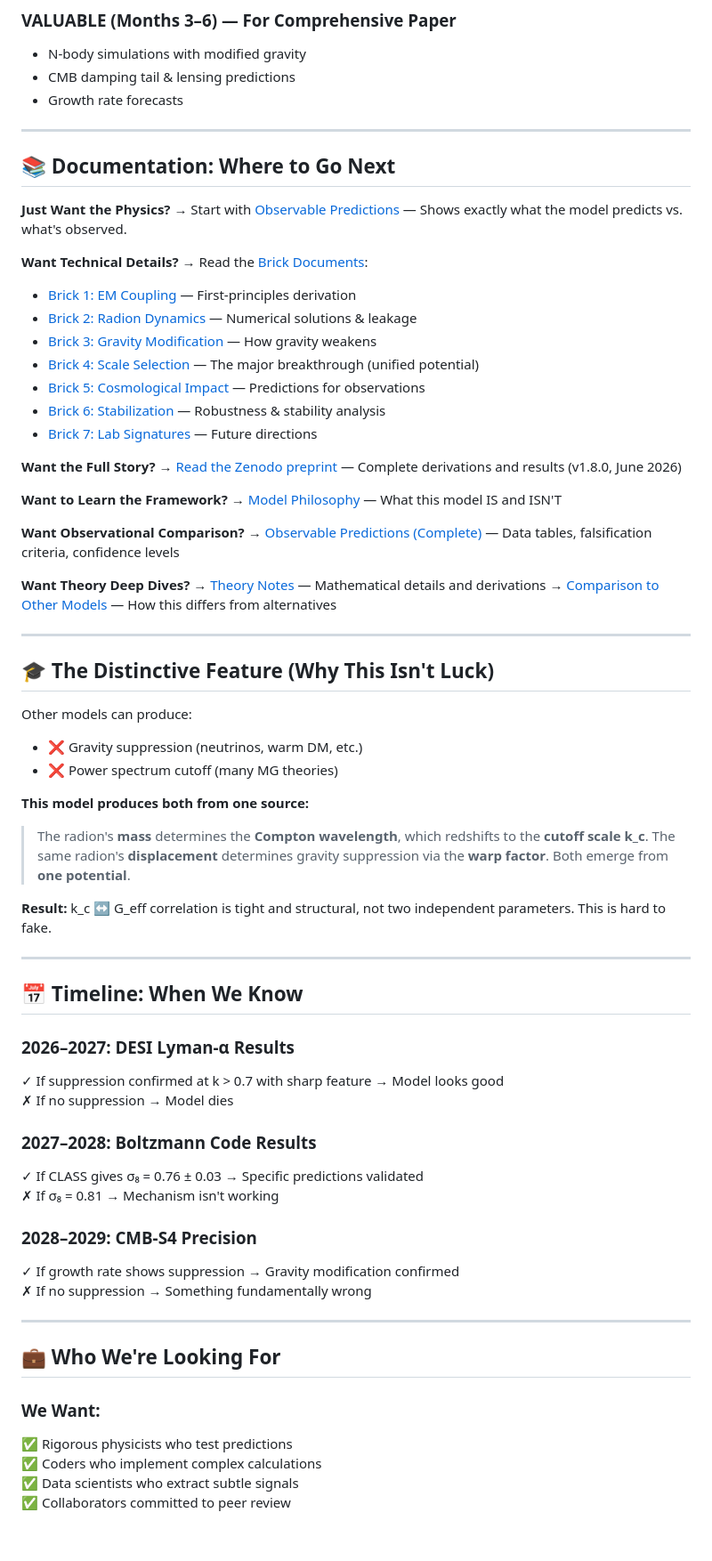
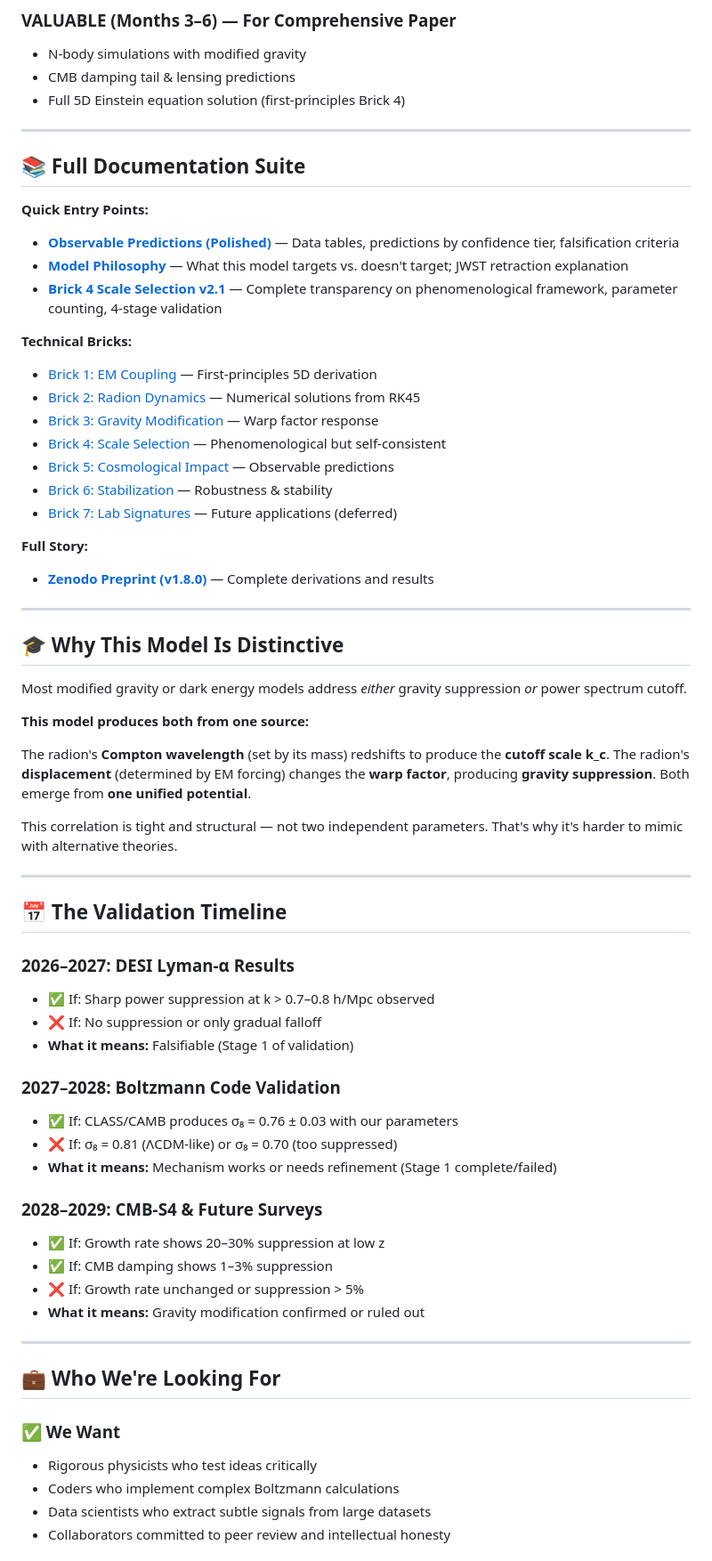
Before and after one commit to GeometricCosmo/gb-leakage-cmb, a Markdown page: README.md, the part around one of its changes. Shown at 89% size. Drawn GitHub-style.

```diff
--- a/README.md
+++ b/README.md
@@ -158,75 +157,70 @@ Transfer function T(k) = exp[-(k/0.75)^1.8] (Brick 5)
 
 - N-body simulations with modified gravity
 - CMB damping tail & lensing predictions
-- Growth rate forecasts
+- Full 5D Einstein equation solution (first-principles Brick 4)
 
 ---
 
-## 📚 Documentation: Where to Go Next
+## 📚 Full Documentation Suite
 
-**Just Want the Physics?**
-→ Start with [Observable Predictions](./docs/observable-predictions-vs-data.md) — Shows exactly what the model predicts vs. what's observed.
+**Quick Entry Points:**
 
-**Want Technical Details?**
-→ Read the [Brick Documents](./docs/):
-- [Brick 1: EM Coupling](./docs/brick_1_radion_em_coupling.md) — First-principles derivation
-- [Brick 2: Radion Dynamics](./docs/brick_2_radion_dynamics.md) — Numerical solutions & leakage
-- [Brick 3: Gravity Modification](./docs/brick_3_gravity_modification.md) — How gravity weakens
-- [Brick 4: Scale Selection](./docs/brick_4_scale_selection.md) — The major breakthrough (unified potential)
-- [Brick 5: Cosmological Impact](./docs/brick_5_cosmological_impact.md) — Predictions for observations
-- [Brick 6: Stabilization](./docs/brick_6_stabilization.md) — Robustness & stability analysis
-- [Brick 7: Lab Signatures](./docs/brick_7_lab_signatures.md) — Future directions
+- **[Observable Predictions (Polished)](./docs/observable-predictions-vs-data.md)** — Data tables, predictions by confidence tier, falsification criteria
+- **[Model Philosophy](./docs/philosophy.md)** — What this model targets vs. doesn't target; JWST retraction explanation
+- **[Brick 4 Scale Selection v2.1](./docs/brick_4_scale_selection_v2.1.md)** — Complete transparency on phenomenological framework, parameter counting, 4-stage validation
 
-**Want the Full Story?**
-→ [Read the Zenodo preprint](https://zenodo.org/records/20607636) — Complete derivations and results (v1.8.0, June 2026)
+**Technical Bricks:**
 
-**Want to Learn the Framework?**
-→ [Model Philosophy](./docs/philosophy.md) — What this model IS and ISN'T
+- [Brick 1: EM Coupling](./docs/brick_1_radion_em_coupling.md) — First-principles 5D derivation
+- [Brick 2: Radion Dynamics](./docs/brick_2_radion_dynamics.md) — Numerical solutions from RK45
+- [Brick 3: Gravity Modification](./docs/brick_3_gravity_modification.md) — Warp factor response
+- [Brick 4: Scale Selection](./docs/brick_4_scale_selection_v2.1.md) — Phenomenological but self-consistent
+- [Brick 5: Cosmological Impact](./docs/brick_5_cosmological_impact.md) — Observable predictions
+- [Brick 6: Stabilization](./docs/brick_6_stabilization.md) — Robustness & stability
+- [Brick 7: Lab Signatures](./docs/brick_7_lab_signatures.md) — Future applications (deferred)
 
-**Want Observational Comparison?**
-→ [Observable Predictions (Complete)](./docs/observable-predictions-vs-data.md) — Data tables, falsification criteria, confidence levels
-
-**Want Theory Deep Dives?**
-→ [Theory Notes](./docs/theory_notes.md) — Mathematical details and derivations
-→ [Comparison to Other Models](./docs/comparison.md) — How this differs from alternatives
+**Full Story:**
+- **[Zenodo Preprint (v1.8.0)](https://zenodo.org/records/20607636)** — Complete derivations and results
 
 ---
 
-## 🎓 The Distinctive Feature (Why This Isn't Luck)
+## 🎓 Why This Model Is Distinctive
 
-Other models can produce:
-- ❌ Gravity suppression (neutrinos, warm DM, etc.)
-- ❌ Power spectrum cutoff (many MG theories)
+Most modified gravity or dark energy models address *either* gravity suppression *or* power spectrum cutoff.
 
 **This model produces both from one source:**
 
-> The radion's **mass** determines the **Compton wavelength**, which redshifts to the **cutoff scale k_c**. The same radion's **displacement** determines gravity suppression via the **warp factor**. Both emerge from **one potential**.
+The radion's **Compton wavelength** (set by its mass) redshifts to produce the **cutoff scale k_c**. The radion's **displacement** (determined by EM forcing) changes the **warp factor**, producing **gravity suppression**. Both emerge from **one unified potential**.
 
-**Result:** k_c ↔ G_eff correlation is tight and structural, not two independent parameters. This is hard to fake.
+This correlation is tight and structural — not two independent parameters. That's why it's harder to mimic with alternative theories.
 
 ---
 
-## 📅 Timeline: When We Know
+## 📅 The Validation Timeline
 
 ### **2026–2027: DESI Lyman-α Results**
-✓ If suppression confirmed at k > 0.7 with sharp feature → Model looks good
-✗ If no suppression → Model dies
+- ✅ If: Sharp power suppression at k > 0.7–0.8 h/Mpc observed
+- ❌ If: No suppression or only gradual falloff
+- **What it means:** Falsifiable (Stage 1 of validation)
 
-### **2027–2028: Boltzmann Code Results**
-✓ If CLASS gives σ₈ = 0.76 ± 0.03 → Specific predictions validated
-✗ If σ₈ = 0.81 → Mechanism isn't working
+### **2027–2028: Boltzmann Code Validation**
+- ✅ If: CLASS/CAMB produces σ₈ = 0.76 ± 0.03 with our parameters
+- ❌ If: σ₈ = 0.81 (ΛCDM-like) or σ₈ = 0.70 (too suppressed)
+- **What it means:** Mechanism works or needs refinement (Stage 1 complete/failed)
 
-### **2028–2029: CMB-S4 Precision**
-✓ If growth rate shows suppression → Gravity modification confirmed
-✗ If no suppression → Something fundamentally wrong
+### **2028–2029: CMB-S4 & Future Surveys**
+- ✅ If: Growth rate shows 20–30% suppression at low z
+- ✅ If: CMB damping shows 1–3% suppression
+- ❌ If: Growth rate unchanged or suppression > 5%
+- **What it means:** Gravity modification confirmed or ruled out
 
 ---
 
 ## 💼 Who We're Looking For
 
-### We Want:
-✅ Rigorous physicists who test predictions
-✅ Coders who implement complex calculations
-✅ Data scientists who extract subtle signals
-✅ Collaborators committed to peer review
+### ✅ We Want
+- Rigorous physicists who test ideas critically
+- Coders who implement complex Boltzmann calculations
+- Data scientists who extract subtle signals from large datasets
+- Collaborators committed to peer review and intellectual honesty
 
```
Also changed, not shown: other parts of README.md (+147 -135 lines).
